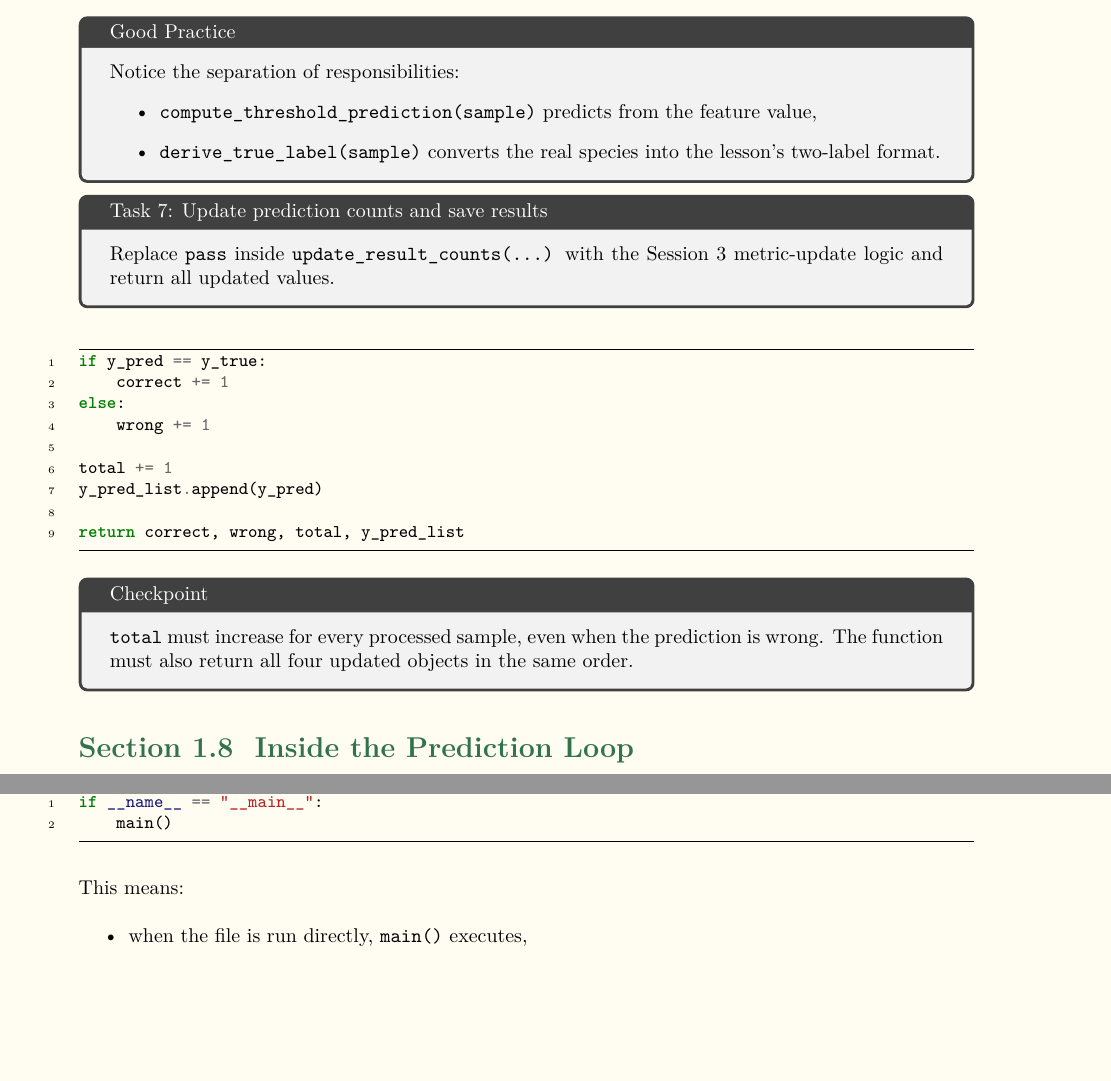
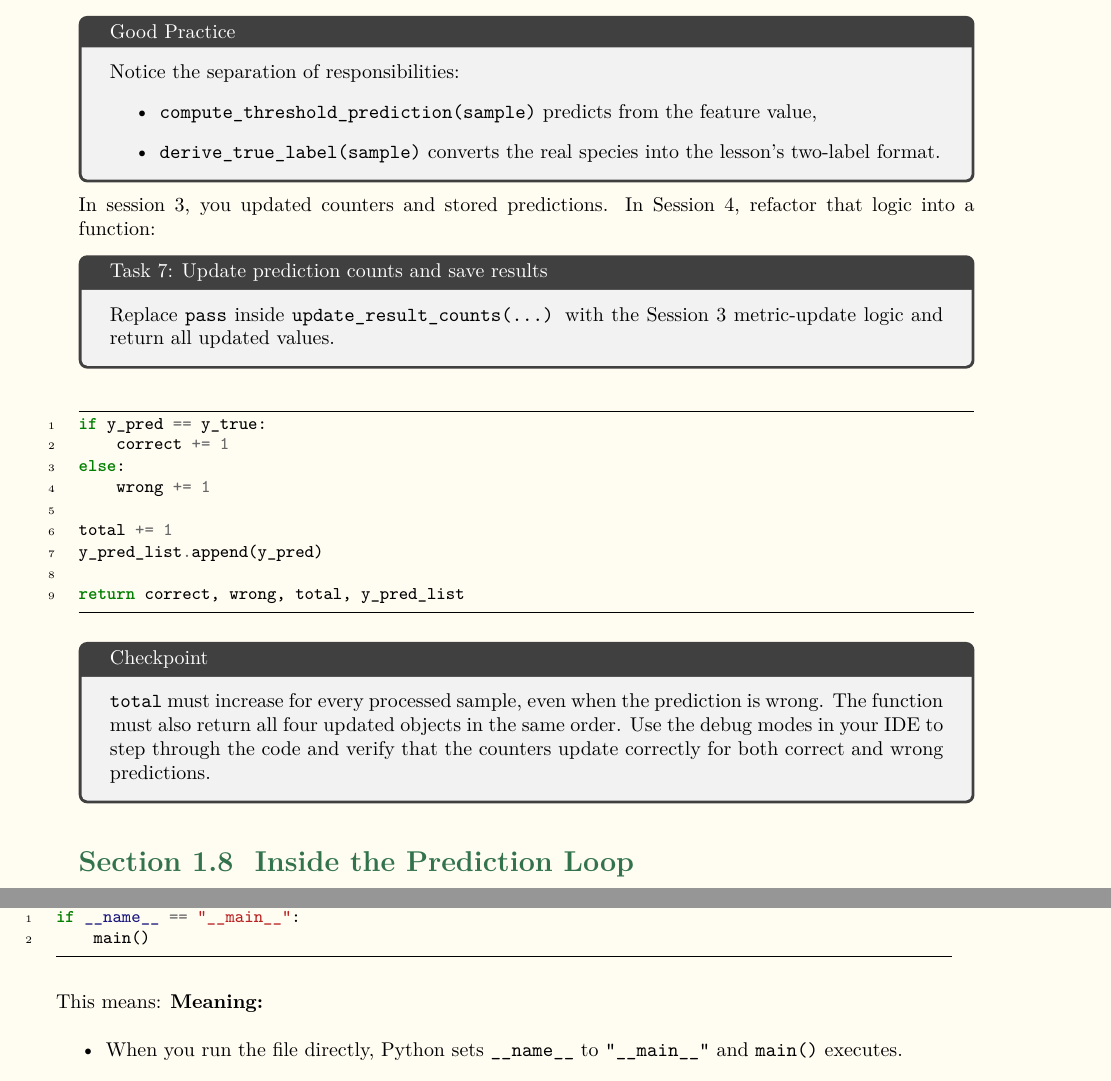
Before and after one commit to balandongiv/computer_programming_v2, a LaTeX document (main.tex, which reads session4/ses4.tex): two parts of pages 13 and 15 of 16 before the commit and two parts of pages 13 and 16 of 16 after it, joined at a grey line, cut so that both start at the same text, the shorter picture padded with empty space. Compiled offline with XeLaTeX.

```diff
--- a/session4/ses4.tex
+++ b/session4/ses4.tex
@@ -200,6 +201,9 @@
 \end{itemize}
 \end{tcolorbox}
 
+In session 3, you updated counters and stored predictions.
+In Session 4, refactor that logic into a function:
+
 \begin{tcolorbox}[title=Task 7: Update prediction counts and save results]
 Replace \texttt{pass} inside \texttt{update\_result\_counts(...)} with the Session 3 metric-update logic and return all updated values.
 \end{tcolorbox}
@@ -218,6 +222,7 @@
 
 \begin{tcolorbox}[title=Checkpoint]
 \texttt{total} must increase for every processed sample, even when the prediction is wrong. The function must also return all four updated objects in the same order.
+Use the debug modes in your IDE to step through the code and verify that the counters update correctly for both correct and wrong predictions.
 \end{tcolorbox}
 
 \section{Inside the Prediction Loop}
@@ -337,10 +342,13 @@
 \end{minted}
 
 This means:
+\noindent
+\textbf{Meaning:}
 \begin{itemize}
-    \item when the file is run directly, \texttt{main()} executes,
-    \item when the file is imported somewhere else, \texttt{main()} does not run automatically.
+    \item When you run the file directly, Python sets \texttt{\_\_name\_\_} to \texttt{"\_\_main\_\_"} and \texttt{main()} executes.
+    \item When the file is imported by another file, \texttt{main()} does not automatically run.
 \end{itemize}
+
 
 \begin{tcolorbox}[title=Good Practice]
 \texttt{main()} should read like a short plan of the whole program. The detailed work should stay inside helper functions.
```
Also changed, not shown: session4/ses4.tex (9 more changed lines).
